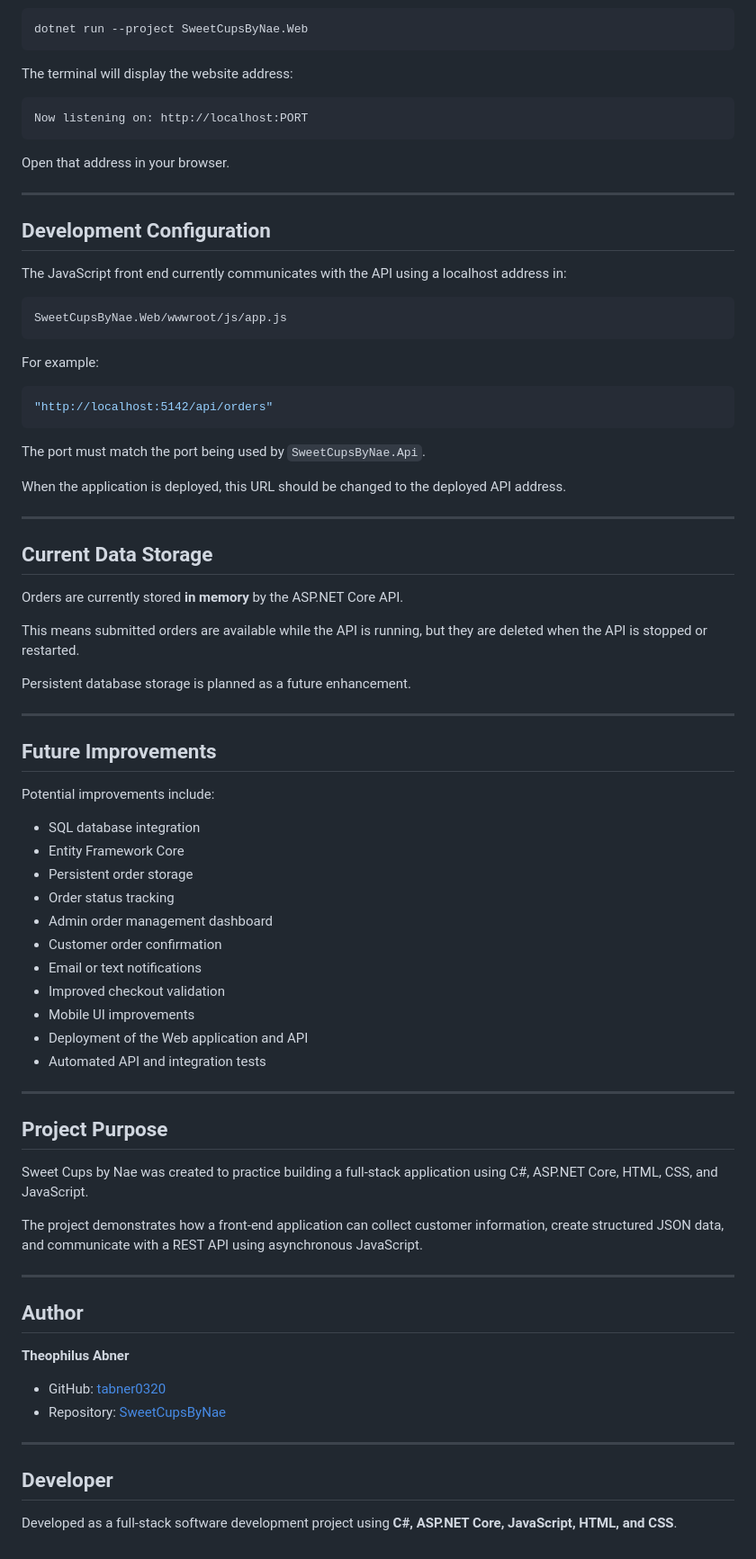
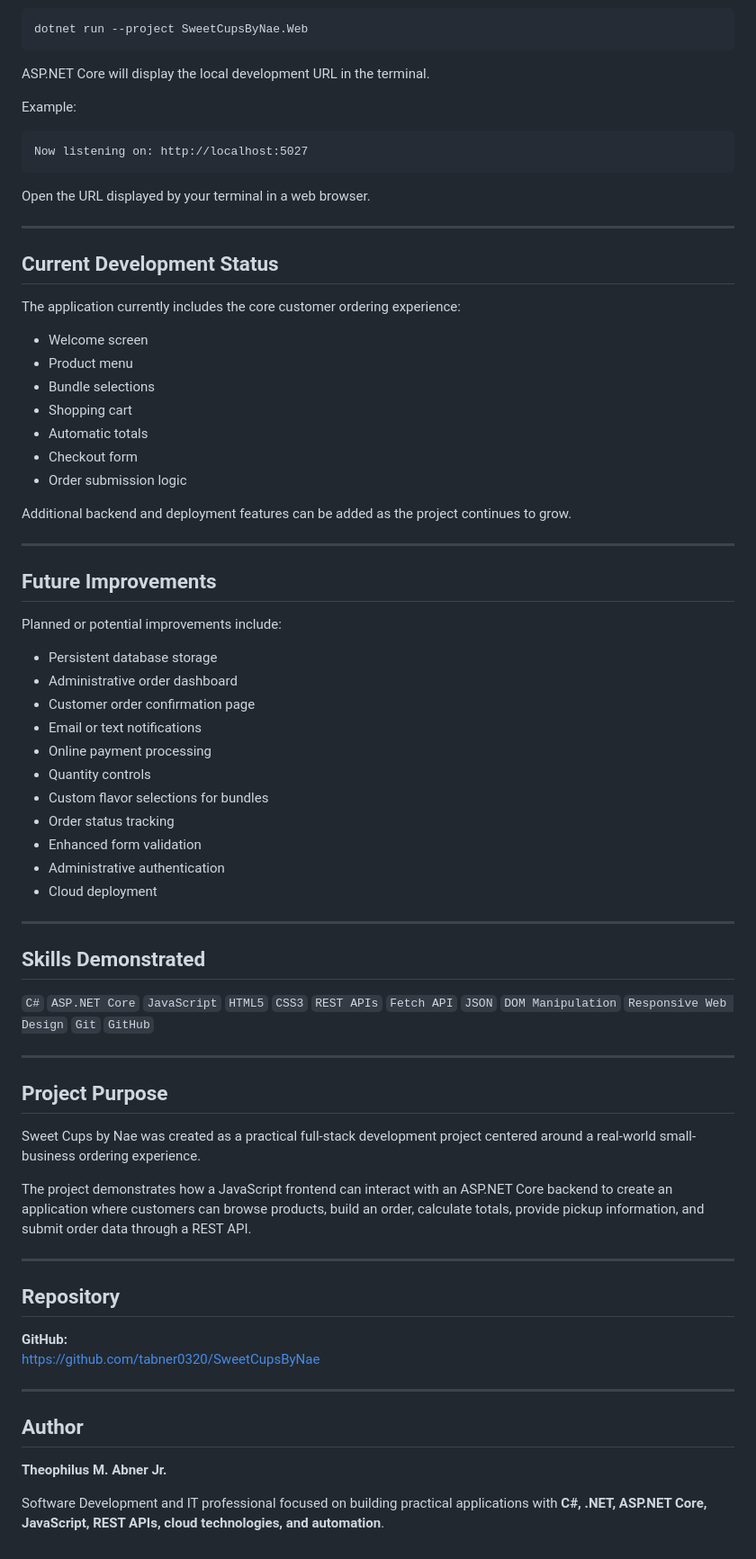
Before and after one commit to tabner0320/SweetCupsByNae, a Markdown page: README.md, the part around one of its changes. Shown at 90% size. Drawn GitHub-style.

````diff
--- a/README.md
+++ b/README.md
@@ -226,81 +273,75 @@ Open a second terminal and run:
 dotnet run --project SweetCupsByNae.Web
 ```
 
-The terminal will display the website address:
+ASP.NET Core will display the local development URL in the terminal.
+
+Example:
 
 ```text
-Now listening on: http://localhost:PORT
+Now listening on: http://localhost:5027
 ```
 
-Open that address in your browser.
+Open the URL displayed by your terminal in a web browser.
 
 ---
 
-## Development Configuration
+## Current Development Status
 
-The JavaScript front end currently communicates with the API using a localhost address in:
+The application currently includes the core customer ordering experience:
 
-```text
-SweetCupsByNae.Web/wwwroot/js/app.js
-```
+- Welcome screen
+- Product menu
+- Bundle selections
+- Shopping cart
+- Automatic totals
+- Checkout form
+- Order submission logic
 
-For example:
-
-```javascript
-"http://localhost:5142/api/orders"
-```
-
-The port must match the port being used by `SweetCupsByNae.Api`.
-
-When the application is deployed, this URL should be changed to the deployed API address.
-
----
-
-## Current Data Storage
-
-Orders are currently stored **in memory** by the ASP.NET Core API.
-
-This means submitted orders are available while the API is running, but they are deleted when the API is stopped or restarted.
-
-Persistent database storage is planned as a future enhancement.
+Additional backend and deployment features can be added as the project continues to grow.
 
 ---
 
 ## Future Improvements
 
-Potential improvements include:
+Planned or potential improvements include:
 
-- SQL database integration
-- Entity Framework Core
-- Persistent order storage
+- Persistent database storage
+- Administrative order dashboard
+- Customer order confirmation page
+- Email or text notifications
+- Online payment processing
+- Quantity controls
+- Custom flavor selections for bundles
 - Order status tracking
-- Admin order management dashboard
-- Customer order confirmation
-- Email or text notifications
-- Improved checkout validation
-- Mobile UI improvements
-- Deployment of the Web application and API
-- Automated API and integration tests
+- Enhanced form validation
+- Administrative authentication
+- Cloud deployment
+
+---
+
+## Skills Demonstrated
+
+`C#` `ASP.NET Core` `JavaScript` `HTML5` `CSS3` `REST APIs` `Fetch API` `JSON` `DOM Manipulation` `Responsive Web Design` `Git` `GitHub`
 
 ---
 
 ## Project Purpose
 
-Sweet Cups by Nae was created to practice building a full-stack application using C#, ASP.NET Core, HTML, CSS, and JavaScript.
+Sweet Cups by Nae was created as a practical full-stack development project centered around a real-world small-business ordering experience.
 
-The project demonstrates how a front-end application can collect customer information, create structured JSON data, and communicate with a REST API using asynchronous JavaScript.
+The project demonstrates how a JavaScript frontend can interact with an ASP.NET Core backend to create an application where customers can browse products, build an order, calculate totals, provide pickup information, and submit order data through a REST API.
+
+---
+
+## Repository
+
+**GitHub:**
+https://github.com/tabner0320/SweetCupsByNae
 
 ---
 
 ## Author
 
-**Theophilus Abner**
+**Theophilus M. Abner Jr.**
 
-- GitHub: [tabner0320](https://github.com/tabner0320)
-- Repository: [SweetCupsByNae](https://github.com/tabner0320/SweetCupsByNae)
-
----
-
-## Developer
-
-Developed as a full-stack software development project using **C#, ASP.NET Core, JavaScript, HTML, and CSS**.
+Software Development and IT professional focused on building practical applications with **C#, .NET, ASP.NET Core, JavaScript, REST APIs, cloud technologies, and automation**.
````
Also changed, not shown: other parts of README.md (+179 -132 lines).
